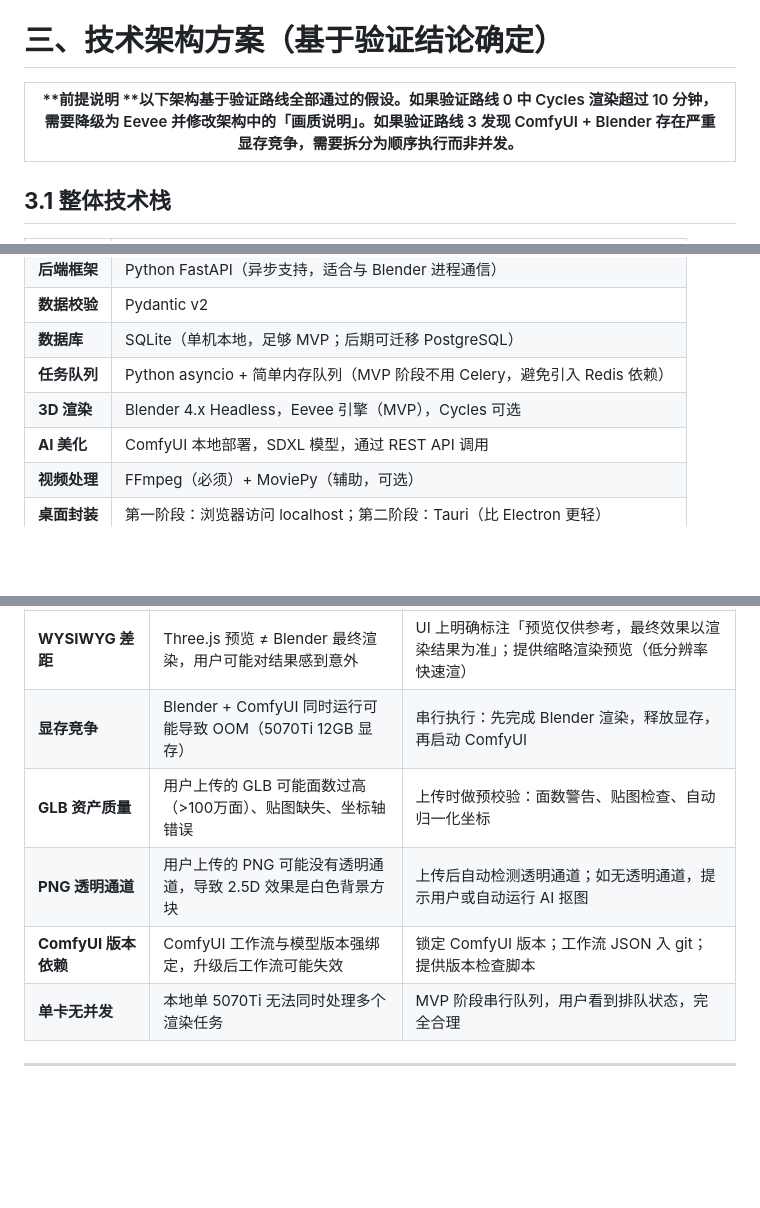
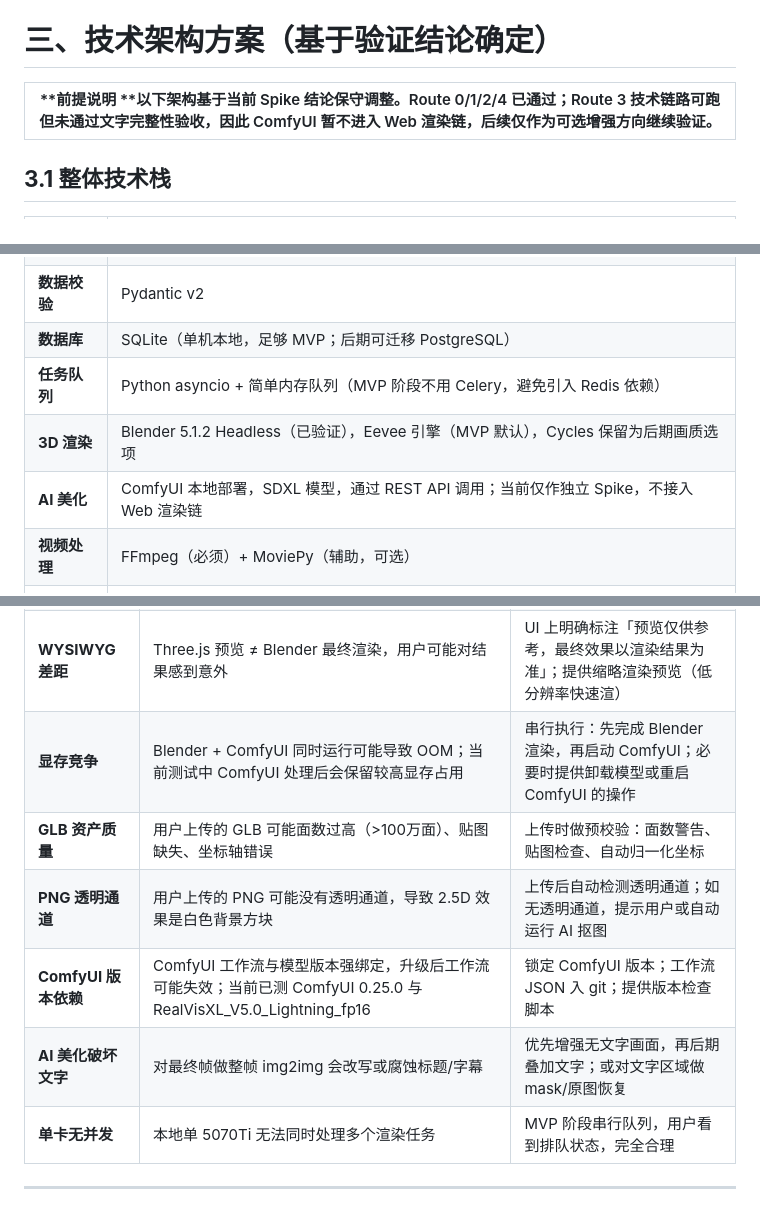
Before and after one commit to R0xy-152/cineanchor-neo, a Markdown page: CineAnchor_可行性操作文档.md, 3 parts joined by grey strips. GitHub-like rendering; blank space fills up the shorter version.

```diff
--- a/CineAnchor_可行性操作文档.md
+++ b/CineAnchor_可行性操作文档.md
@@ -230,7 +248,7 @@ Blender 原始 MP4
 
 # **三、技术架构方案（基于验证结论确定）**
 
-|**前提说明 **以下架构基于验证路线全部通过的假设。如果验证路线 0 中 Cycles 渲染超过 10 分钟，需要降级为 Eevee 并修改架构中的「画质说明」。如果验证路线 3 发现 ComfyUI \+ Blender 存在严重显存竞争，需要拆分为顺序执行而非并发。|
+|**前提说明 **以下架构基于当前 Spike 结论保守调整。Route 0/1/2/4 已通过；Route 3 技术链路可跑但未通过文字完整性验收，因此 ComfyUI 暂不进入 Web 渲染链，后续仅作为可选增强方向继续验证。|
 |---|
 
 ## **3\.1 整体技术栈**
@@ -246,8 +264,8 @@ Blender 原始 MP4
 |**数据校验**|Pydantic v2|
 |**数据库**|SQLite（单机本地，足够 MVP；后期可迁移 PostgreSQL）|
 |**任务队列**|Python asyncio \+ 简单内存队列（MVP 阶段不用 Celery，避免引入 Redis 依赖）|
-|**3D 渲染**|Blender 4\.x Headless，Eevee 引擎（MVP），Cycles 可选|
-|**AI 美化**|ComfyUI 本地部署，SDXL 模型，通过 REST API 调用|
+|**3D 渲染**|Blender 5\.1\.2 Headless（已验证），Eevee 引擎（MVP 默认），Cycles 保留为后期画质选项|
+|**AI 美化**|ComfyUI 本地部署，SDXL 模型，通过 REST API 调用；当前仅作独立 Spike，不接入 Web 渲染链|
 |**视频处理**|FFmpeg（必须）\+ MoviePy（辅助，可选）|
 |**桌面封装**|第一阶段：浏览器访问 localhost；第二阶段：Tauri（比 Electron 更轻）|
 
@@ -845,10 +863,11 @@ Spike 阶段禁止：
 |**风险**|风险说明|规避策略|
 |**渲染速度**|Blender Cycles 渲 8 秒视频可能需要 10\-30 分钟，严重影响体验|MVP 默认用 Eevee；产品设计里把「等待渲染」设计成可接受体验（进度条\+预计时间）|
 |**WYSIWYG 差距**|Three\.js 预览 ≠ Blender 最终渲染，用户可能对结果感到意外|UI 上明确标注「预览仅供参考，最终效果以渲染结果为准」；提供缩略渲染预览（低分辨率快速渲）|
-|**显存竞争**|Blender \+ ComfyUI 同时运行可能导致 OOM（5070Ti 12GB 显存）|串行执行：先完成 Blender 渲染，释放显存，再启动 ComfyUI|
+|**显存竞争**|Blender \+ ComfyUI 同时运行可能导致 OOM；当前测试中 ComfyUI 处理后会保留较高显存占用|串行执行：先完成 Blender 渲染，再启动 ComfyUI；必要时提供卸载模型或重启 ComfyUI 的操作|
 |**GLB 资产质量**|用户上传的 GLB 可能面数过高（\>100万面）、贴图缺失、坐标轴错误|上传时做预校验：面数警告、贴图检查、自动归一化坐标|
 |**PNG 透明通道**|用户上传的 PNG 可能没有透明通道，导致 2\.5D 效果是白色背景方块|上传后自动检测透明通道；如无透明通道，提示用户或自动运行 AI 抠图|
-|**ComfyUI 版本依赖**|ComfyUI 工作流与模型版本强绑定，升级后工作流可能失效|锁定 ComfyUI 版本；工作流 JSON 入 git；提供版本检查脚本|
+|**ComfyUI 版本依赖**|ComfyUI 工作流与模型版本强绑定，升级后工作流可能失效；当前已测 ComfyUI 0\.25\.0 与 RealVisXL\_V5\.0\_Lightning\_fp16|锁定 ComfyUI 版本；工作流 JSON 入 git；提供版本检查脚本|
+|**AI 美化破坏文字**|对最终帧做整帧 img2img 会改写或腐蚀标题/字幕|优先增强无文字画面，再后期叠加文字；或对文字区域做 mask/原图恢复|
 |**单卡无并发**|本地单 5070Ti 无法同时处理多个渲染任务|MVP 阶段串行队列，用户看到排队状态，完全合理|
 
 ---
```
Also changed, not shown: other parts of CineAnchor_可行性操作文档.md (+32 -22 lines).
